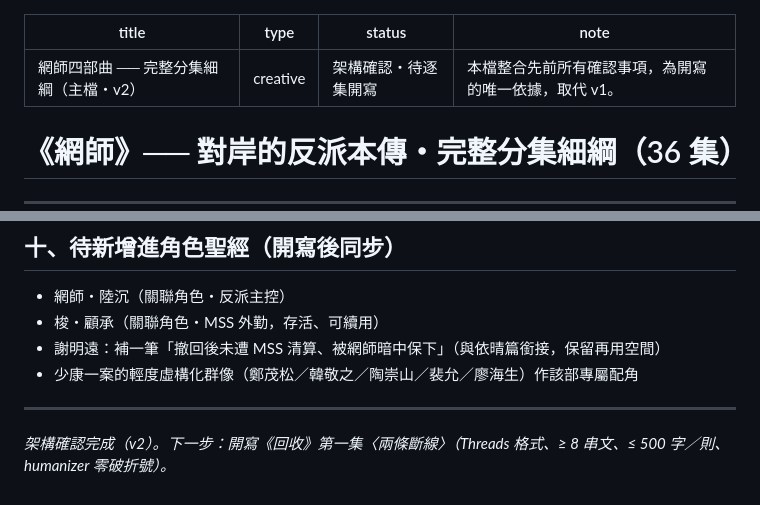
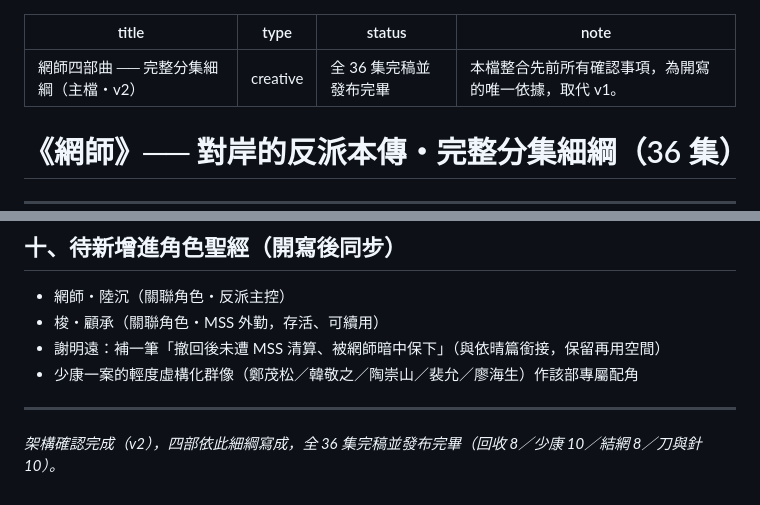
Before and after one commit to bounce12340/bureau9, a Markdown page: 05_網師四部曲/網師四部曲_完整分集細綱.md, 2 parts joined by grey strips. Drawn GitHub-style.

```diff
--- a/05_網師四部曲/網師四部曲_完整分集細綱.md
+++ b/05_網師四部曲/網師四部曲_完整分集細綱.md
@@ -1,7 +1,7 @@
 ---
 title: "網師四部曲 ── 完整分集細綱（主檔・v2）"
 type: creative
-status: 架構確認・待逐集開寫
+status: 全 36 集完稿並發布完畢
 note: 本檔整合先前所有確認事項，為開寫的唯一依據，取代 v1。
 ---
 
@@ -373,4 +373,4 @@ note: 本檔整合先前所有確認事項，為開寫的唯一依據，取代 v
 
 ---
 
-*架構確認完成（v2）。下一步：開寫《回收》第一集〈兩條斷線〉（Threads 格式、≥ 8 串文、≤ 500 字／則、humanizer 零破折號）。*
+*架構確認完成（v2），四部依此細綱寫成，全 36 集完稿並發布完畢（回收 8／少康 10／結網 8／刀與針 10）。*
```
Also changed, not shown: 02_人物前傳/高伯前傳_故事線全覽.md (+1 -1 lines), 05_網師四部曲/網師四部曲_故事線總綱.md (+2 -2 lines).
